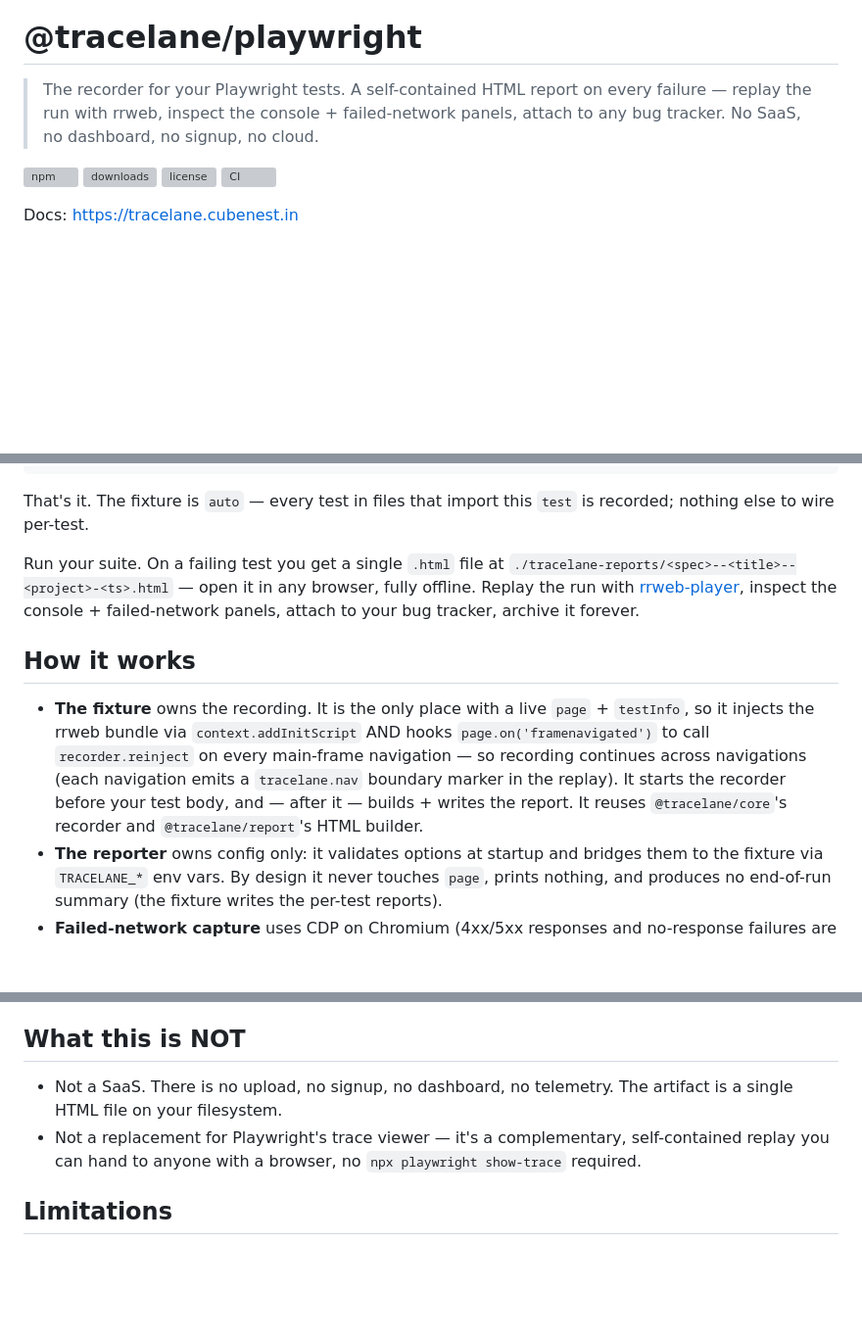
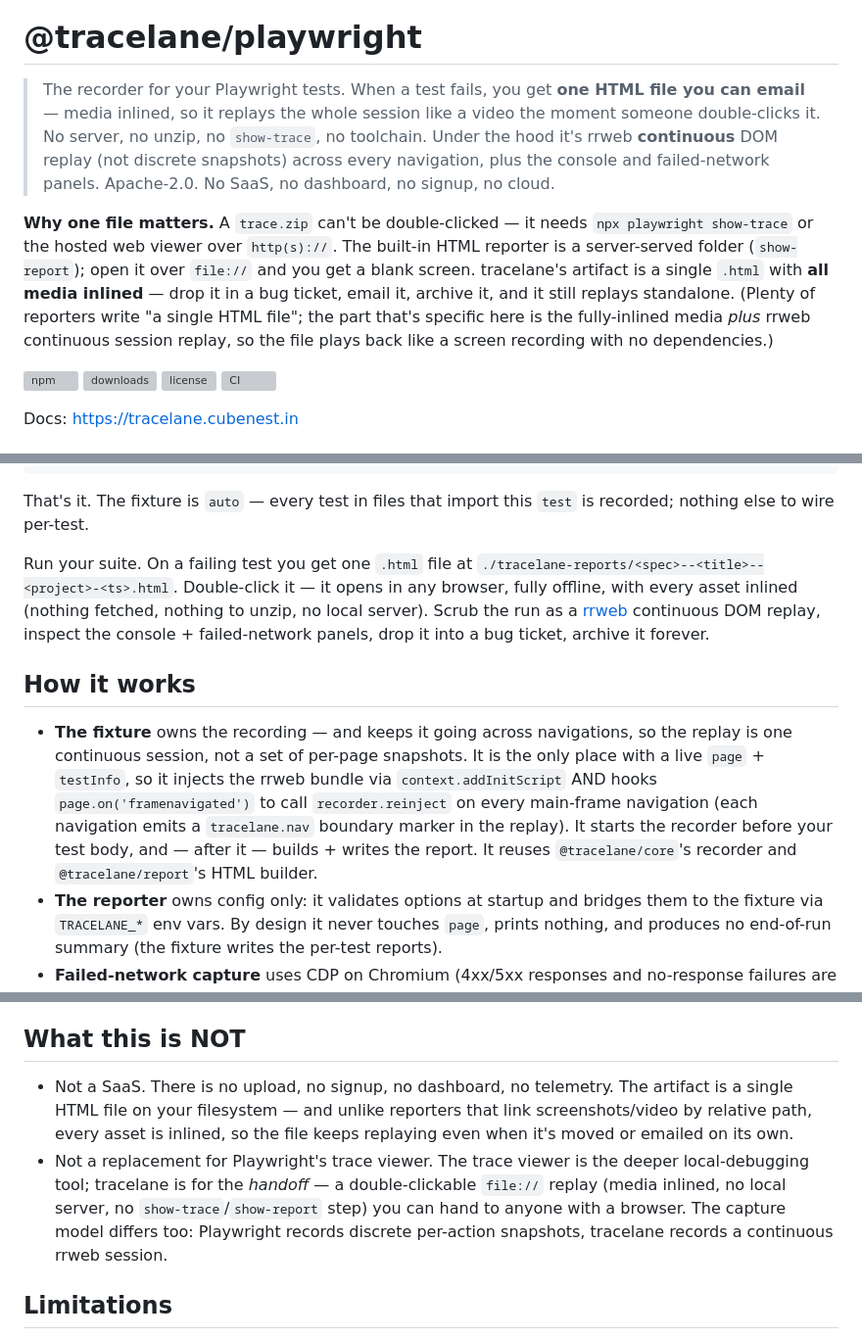
Before and after one commit to Cubenest/rrweb-stack, a Markdown page: packages/tracelane-playwright/README.md, 3 parts joined by grey strips. Shown at 98% size. Drawn GitHub-style; blank space fills up the shorter version; grey boxes are pictures that could not be loaded.

```diff
--- a/packages/tracelane-playwright/README.md
+++ b/packages/tracelane-playwright/README.md
@@ -2,7 +2,9 @@
 
 # @tracelane/playwright
 
-> The recorder for your Playwright tests. A self-contained HTML report on every failure — replay the run with rrweb, inspect the console + failed-network panels, attach to any bug tracker. No SaaS, no dashboard, no signup, no cloud.
+> The recorder for your Playwright tests. When a test fails, you get **one HTML file you can email** — media inlined, so it replays the whole session like a video the moment someone double-clicks it. No server, no unzip, no `show-trace`, no toolchain. Under the hood it's rrweb **continuous** DOM replay (not discrete snapshots) across every navigation, plus the console and failed-network panels. Apache-2.0. No SaaS, no dashboard, no signup, no cloud.
+
+**Why one file matters.** A `trace.zip` can't be double-clicked — it needs `npx playwright show-trace` or the hosted web viewer over `http(s)://`. The built-in HTML reporter is a server-served folder (`show-report`); open it over `file://` and you get a blank screen. tracelane's artifact is a single `.html` with **all media inlined** — drop it in a bug ticket, email it, archive it, and it still replays standalone. (Plenty of reporters write "a single HTML file"; the part that's specific here is the fully-inlined media *plus* rrweb continuous session replay, so the file plays back like a screen recording with no dependencies.)
 
 [![npm](https://img.shields.io/npm/v/@tracelane/playwright.svg)](https://www.npmjs.com/package/@tracelane/playwright)
 [![downloads](https://img.shields.io/npm/dw/@tracelane/playwright.svg)](https://www.npmjs.com/package/@tracelane/playwright)
@@ -47,11 +49,11 @@ test('checkout', async ({ page }) => {
 
 That's it. The fixture is `auto` — every test in files that import this `test` is recorded; nothing else to wire per-test.
 
-Run your suite. On a failing test you get a single `.html` file at `./tracelane-reports/<spec>--<title>--<project>-<ts>.html` — open it in any browser, fully offline. Replay the run with [rrweb-player](https://www.rrweb.io), inspect the console + failed-network panels, attach to your bug tracker, archive it forever.
+Run your suite. On a failing test you get one `.html` file at `./tracelane-reports/<spec>--<title>--<project>-<ts>.html`. Double-click it — it opens in any browser, fully offline, with every asset inlined (nothing fetched, nothing to unzip, no local server). Scrub the run as a [rrweb](https://www.rrweb.io) continuous DOM replay, inspect the console + failed-network panels, drop it into a bug ticket, archive it forever.
 
 ## How it works
 
-- **The fixture** owns the recording. It is the only place with a live `page` + `testInfo`, so it injects the rrweb bundle via `context.addInitScript` AND hooks `page.on('framenavigated')` to call `recorder.reinject` on every main-frame navigation — so recording continues across navigations (each navigation emits a `tracelane.nav` boundary marker in the replay). It starts the recorder before your test body, and — after it — builds + writes the report. It reuses `@tracelane/core`'s recorder and `@tracelane/report`'s HTML builder.
+- **The fixture** owns the recording — and keeps it going across navigations, so the replay is one continuous session, not a set of per-page snapshots. It is the only place with a live `page` + `testInfo`, so it injects the rrweb bundle via `context.addInitScript` AND hooks `page.on('framenavigated')` to call `recorder.reinject` on every main-frame navigation (each navigation emits a `tracelane.nav` boundary marker in the replay). It starts the recorder before your test body, and — after it — builds + writes the report. It reuses `@tracelane/core`'s recorder and `@tracelane/report`'s HTML builder.
 - **The reporter** owns config only: it validates options at startup and bridges them to the fixture via `TRACELANE_*` env vars. By design it never touches `page`, prints nothing, and produces no end-of-run summary (the fixture writes the per-test reports).
 - **Failed-network capture** uses CDP on Chromium (4xx/5xx responses and no-response failures are surfaced into the report's network panel). On Firefox/WebKit it degrades silently to rrweb + console.
 - **Parallel-safe**: report filenames are namespaced by the Playwright **project name** and carry a millisecond timestamp. Different projects are isolated by name; parallel workers *within one project* share the project-name segment and rely on the timestamp (plus spec + title) to stay distinct.
@@ -69,8 +71,8 @@ Run your suite. On a failing test you get a single `.html` file at `./tracelane-
 
 ## What this is NOT
 
-- Not a SaaS. There is no upload, no signup, no dashboard, no telemetry. The artifact is a single HTML file on your filesystem.
-- Not a replacement for Playwright's trace viewer — it's a complementary, self-contained replay you can hand to anyone with a browser, no `npx playwright show-trace` required.
+- Not a SaaS. There is no upload, no signup, no dashboard, no telemetry. The artifact is a single HTML file on your filesystem — and unlike reporters that link screenshots/video by relative path, every asset is inlined, so the file keeps replaying even when it's moved or emailed on its own.
+- Not a replacement for Playwright's trace viewer. The trace viewer is the deeper local-debugging tool; tracelane is for the *handoff* — a double-clickable `file://` replay (media inlined, no local server, no `show-trace`/`show-report` step) you can hand to anyone with a browser. The capture model differs too: Playwright records discrete per-action snapshots, tracelane records a continuous rrweb session.
 
 ## Limitations
 
```
Also changed, not shown: .changeset/playwright-readme-reframe.md (added, +18 -0 lines).
